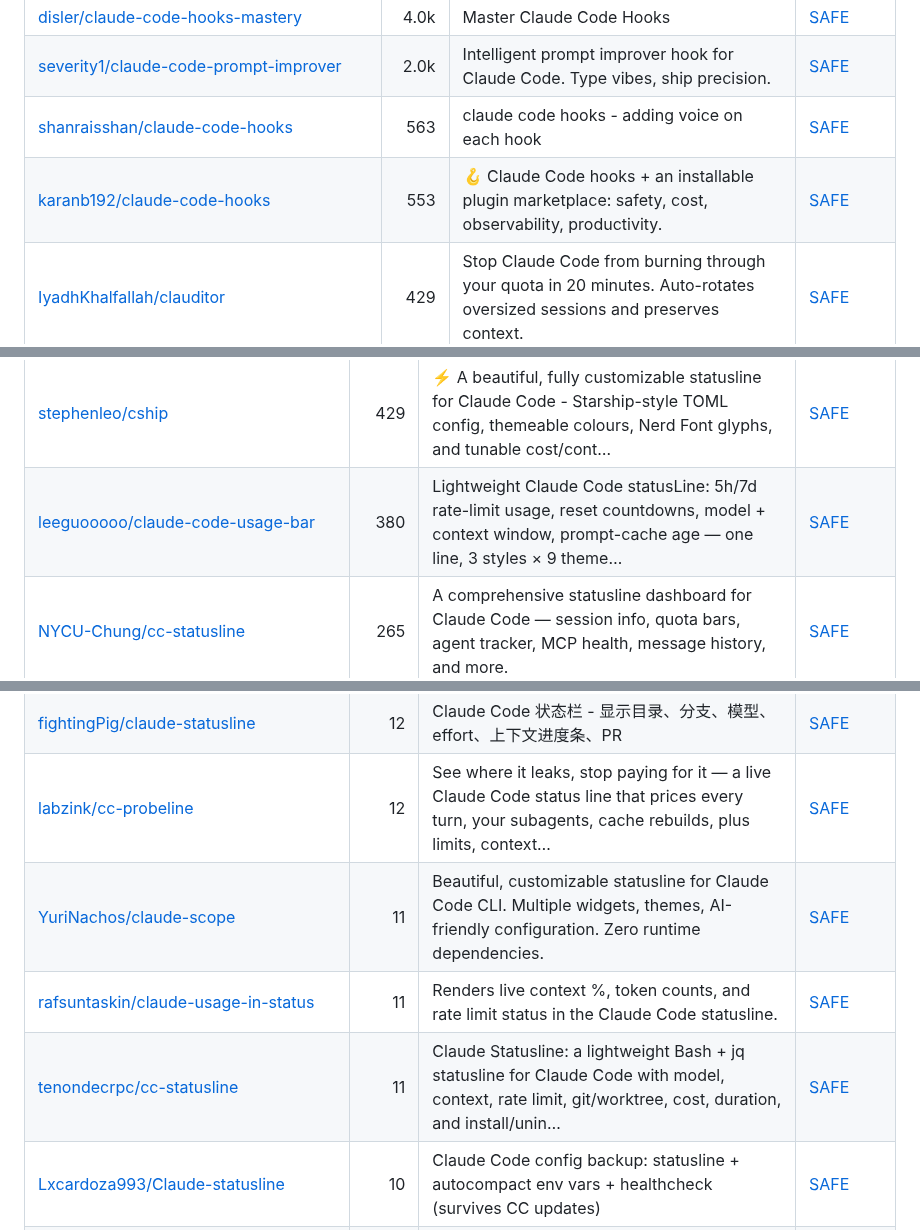
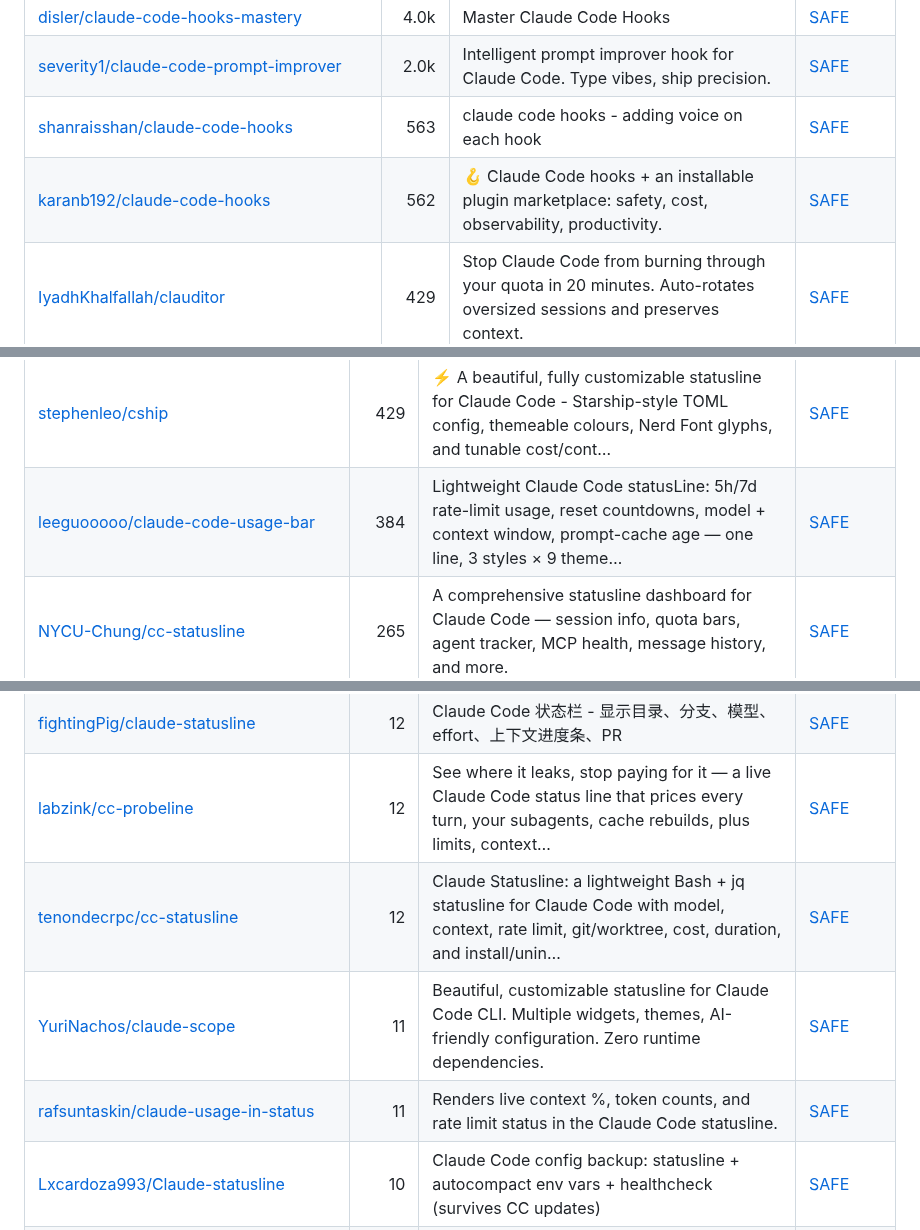
Before and after one commit to zhuyansen/awesome-claude-code-hooks, a Markdown page: README.md, 3 parts joined by grey strips. Rendered like a GitHub page.

```diff
--- a/README.md
+++ b/README.md
@@ -90,7 +90,7 @@ On 2026-10-10 we installed 12 of these guard hooks, one at a time, in a throwawa
 | [disler/claude-code-hooks-mastery](https://github.com/disler/claude-code-hooks-mastery) | 4.0k | Master Claude Code Hooks | [SAFE](https://agentskillshub.top/skill/disler/claude-code-hooks-mastery/?utm_source=github&utm_medium=awesome-list) |
 | [severity1/claude-code-prompt-improver](https://github.com/severity1/claude-code-prompt-improver) | 2.0k | Intelligent prompt improver hook for Claude Code. Type vibes, ship precision. | [SAFE](https://agentskillshub.top/skill/severity1/claude-code-prompt-improver/?utm_source=github&utm_medium=awesome-list) |
 | [shanraisshan/claude-code-hooks](https://github.com/shanraisshan/claude-code-hooks) | 563 | claude code hooks - adding voice on each hook | [SAFE](https://agentskillshub.top/skill/shanraisshan/claude-code-hooks/?utm_source=github&utm_medium=awesome-list) |
-| [karanb192/claude-code-hooks](https://github.com/karanb192/claude-code-hooks) | 553 | 🪝 Claude Code hooks + an installable plugin marketplace: safety, cost, observability, productivity. | [SAFE](https://agentskillshub.top/skill/karanb192/claude-code-hooks/?utm_source=github&utm_medium=awesome-list) |
+| [karanb192/claude-code-hooks](https://github.com/karanb192/claude-code-hooks) | 562 | 🪝 Claude Code hooks + an installable plugin marketplace: safety, cost, observability, productivity. | [SAFE](https://agentskillshub.top/skill/karanb192/claude-code-hooks/?utm_source=github&utm_medium=awesome-list) |
 | [IyadhKhalfallah/clauditor](https://github.com/IyadhKhalfallah/clauditor) | 429 | Stop Claude Code from burning through your quota in 20 minutes. Auto-rotates oversized sessions and preserves context. | [SAFE](https://agentskillshub.top/skill/IyadhKhalfallah/clauditor/?utm_source=github&utm_medium=awesome-list) |
 | [zxdxjtu/claudecode-rule2hook](https://github.com/zxdxjtu/claudecode-rule2hook) | 403 | Transform natural language project rules into Claude Code automation hooks - Write rules in plain English and let Claude automatically generate power… | [SAFE](https://agentskillshub.top/skill/zxdxjtu/claudecode-rule2hook/?utm_source=github&utm_medium=awesome-list) |
 | [johnlindquist/claude-hooks](https://github.com/johnlindquist/claude-hooks) | 396 |  | [SAFE](https://agentskillshub.top/skill/johnlindquist/claude-hooks/?utm_source=github&utm_medium=awesome-list) |
@@ -181,7 +181,7 @@ On 2026-10-10 we installed 12 of these guard hooks, one at a time, in a throwawa
 | [Nanako0129/coralline](https://github.com/Nanako0129/coralline) | 549 | 🪸 Powerlevel10k-inspired statusline for Claude Code — paste one prompt and your AI interviews you, then installs it | [SAFE](https://agentskillshub.top/skill/Nanako0129/coralline/?utm_source=github&utm_medium=awesome-list) |
 | [rz1989s/claude-code-statusline](https://github.com/rz1989s/claude-code-statusline) | 480 | Transform your Claude Code terminal with atomic precision statusline. Features flexible layouts, real-time cost tracking, MCP monitoring, prayer time… | [SAFE](https://agentskillshub.top/skill/rz1989s/claude-code-statusline/?utm_source=github&utm_medium=awesome-list) |
 | [stephenleo/cship](https://github.com/stephenleo/cship) | 429 | ⚡ A beautiful, fully customizable statusline for Claude Code - Starship-style TOML config, themeable colours, Nerd Font glyphs, and tunable cost/cont… | [SAFE](https://agentskillshub.top/skill/stephenleo/cship/?utm_source=github&utm_medium=awesome-list) |
-| [leeguooooo/claude-code-usage-bar](https://github.com/leeguooooo/claude-code-usage-bar) | 380 | Lightweight Claude Code statusLine: 5h/7d rate-limit usage, reset countdowns, model + context window, prompt-cache age — one line, 3 styles × 9 theme… | [SAFE](https://agentskillshub.top/skill/leeguooooo/claude-code-usage-bar/?utm_source=github&utm_medium=awesome-list) |
+| [leeguooooo/claude-code-usage-bar](https://github.com/leeguooooo/claude-code-usage-bar) | 384 | Lightweight Claude Code statusLine: 5h/7d rate-limit usage, reset countdowns, model + context window, prompt-cache age — one line, 3 styles × 9 theme… | [SAFE](https://agentskillshub.top/skill/leeguooooo/claude-code-usage-bar/?utm_source=github&utm_medium=awesome-list) |
 | [NYCU-Chung/cc-statusline](https://github.com/NYCU-Chung/cc-statusline) | 265 | A comprehensive statusline dashboard for Claude Code — session info, quota bars, agent tracker, MCP health, message history, and more. | [SAFE](https://agentskillshub.top/skill/NYCU-Chung/cc-statusline/?utm_source=github&utm_medium=awesome-list) |
 | [Astro-Han/claude-pace](https://github.com/Astro-Han/claude-pace) | 241 | Claude Code statusline and rate limit tracker with pace-aware quota monitoring. Pure Bash + jq, single file. | [SAFE](https://agentskillshub.top/skill/Astro-Han/claude-pace/?utm_source=github&utm_medium=awesome-list) |
 | [Wangnov/claude-code-statusline-pro](https://github.com/Wangnov/claude-code-statusline-pro) | 239 | Pro statusline for Claude Code \| 功能强大的 Claude Code 状态栏 | [SAFE](https://agentskillshub.top/skill/Wangnov/claude-code-statusline-pro/?utm_source=github&utm_medium=awesome-list) |
@@ -231,9 +231,9 @@ On 2026-10-10 we installed 12 of these guard hooks, one at a time, in a throwawa
 | [jsubroto/claude-code-statusline](https://github.com/jsubroto/claude-code-statusline) | 13 | Terminal configurator for Claude Code's built-in status line. Pick fields, pick a theme, hit Enter. | [SAFE](https://agentskillshub.top/skill/jsubroto/claude-code-statusline/?utm_source=github&utm_medium=awesome-list) |
 | [fightingPig/claude-statusline](https://github.com/fightingPig/claude-statusline) | 12 | Claude Code 状态栏 - 显示目录、分支、模型、effort、上下文进度条、PR | [SAFE](https://agentskillshub.top/skill/fightingPig/claude-statusline/?utm_source=github&utm_medium=awesome-list) |
 | [labzink/cc-probeline](https://github.com/labzink/cc-probeline) | 12 | See where it leaks, stop paying for it — a live Claude Code status line that prices every turn, your subagents, cache rebuilds, plus limits, context… | [SAFE](https://agentskillshub.top/skill/labzink/cc-probeline/?utm_source=github&utm_medium=awesome-list) |
+| [tenondecrpc/cc-statusline](https://github.com/tenondecrpc/cc-statusline) | 12 | Claude Statusline: a lightweight Bash + jq statusline for Claude Code with model, context, rate limit, git/worktree, cost, duration, and install/unin… | [SAFE](https://agentskillshub.top/skill/tenondecrpc/cc-statusline/?utm_source=github&utm_medium=awesome-list) |
 | [YuriNachos/claude-scope](https://github.com/YuriNachos/claude-scope) | 11 | Beautiful, customizable statusline for Claude Code CLI. Multiple widgets, themes, AI-friendly configuration. Zero runtime dependencies. | [SAFE](https://agentskillshub.top/skill/YuriNachos/claude-scope/?utm_source=github&utm_medium=awesome-list) |
 | [rafsuntaskin/claude-usage-in-status](https://github.com/rafsuntaskin/claude-usage-in-status) | 11 | Renders live context %, token counts, and rate limit status in the Claude Code statusline. | [SAFE](https://agentskillshub.top/skill/rafsuntaskin/claude-usage-in-status/?utm_source=github&utm_medium=awesome-list) |
-| [tenondecrpc/cc-statusline](https://github.com/tenondecrpc/cc-statusline) | 11 | Claude Statusline: a lightweight Bash + jq statusline for Claude Code with model, context, rate limit, git/worktree, cost, duration, and install/unin… | [SAFE](https://agentskillshub.top/skill/tenondecrpc/cc-statusline/?utm_source=github&utm_medium=awesome-list) |
 | [Lxcardoza993/Claude-statusline](https://github.com/Lxcardoza993/Claude-statusline) | 10 | Claude Code config backup: statusline + autocompact env vars + healthcheck (survives CC updates) | [SAFE](https://agentskillshub.top/skill/Lxcardoza993/Claude-statusline/?utm_source=github&utm_medium=awesome-list) |
 | [zander-zyx/claude-mini-hud](https://github.com/zander-zyx/claude-mini-hud) | 10 | 对标 claude-hud 核心功能，控制在 7 行以内更轻量。内置 13 个国产大模型平台用量查询 (智谱 GLM / MiniMax / DeepSeek / Kimi / StepFun / SiliconFlow 等)，第三方代理用户也能实时看到额度消耗。 | [SAFE](https://agentskillshub.top/skill/zander-zyx/claude-mini-hud/?utm_source=github&utm_medium=awesome-list) |
 | [SaharCarmel/claude-code-status-line](https://github.com/SaharCarmel/claude-code-status-line) | 9 | Claude Code status line with AI-generated project summaries | [SAFE](https://agentskillshub.top/skill/SaharCarmel/claude-code-status-line/?utm_source=github&utm_medium=awesome-list) |
```
Also changed, not shown: other parts of README.md (+22 -17 lines), README.zh-CN.md (+24 -19 lines), assets/previews/NOTICE.md (+1 -0 lines), assets/previews/rootstudioyaml__sprag.gif (added), assets/previews/rootstudioyaml__sprag.jpg (added), 2 other files.
